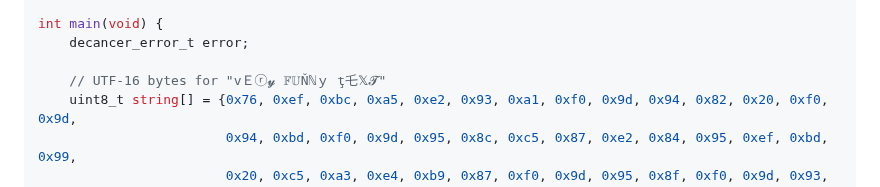
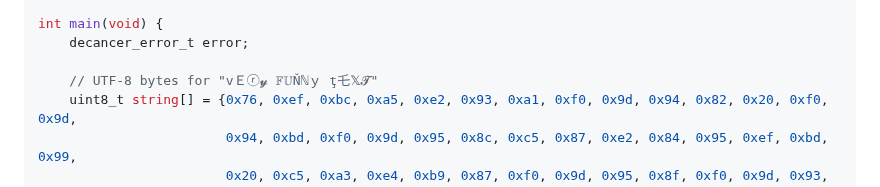
Before and after one commit to null8626/decancer, a Markdown page: core/README.md, the part around the change. Rendered like a GitHub page; folded sections open.

Commit message:
doc: this is UTF-8 mate

```diff
--- a/core/README.md
+++ b/core/README.md
@@ -316,7 +316,7 @@ static void print_error(decancer_error_t *error)
 int main(void) {
     decancer_error_t error;
 
-    // UTF-16 bytes for "vＥⓡ𝔂 𝔽𝕌Ňℕｙ ţ乇𝕏𝓣"
+    // UTF-8 bytes for "vＥⓡ𝔂 𝔽𝕌Ňℕｙ ţ乇𝕏𝓣"
     uint8_t string[] = {0x76, 0xef, 0xbc, 0xa5, 0xe2, 0x93, 0xa1, 0xf0, 0x9d, 0x94, 0x82, 0x20, 0xf0, 0x9d,
                         0x94, 0xbd, 0xf0, 0x9d, 0x95, 0x8c, 0xc5, 0x87, 0xe2, 0x84, 0x95, 0xef, 0xbd, 0x99,
                         0x20, 0xc5, 0xa3, 0xe4, 0xb9, 0x87, 0xf0, 0x9d, 0x95, 0x8f, 0xf0, 0x9d, 0x93, 0xa3};
```
